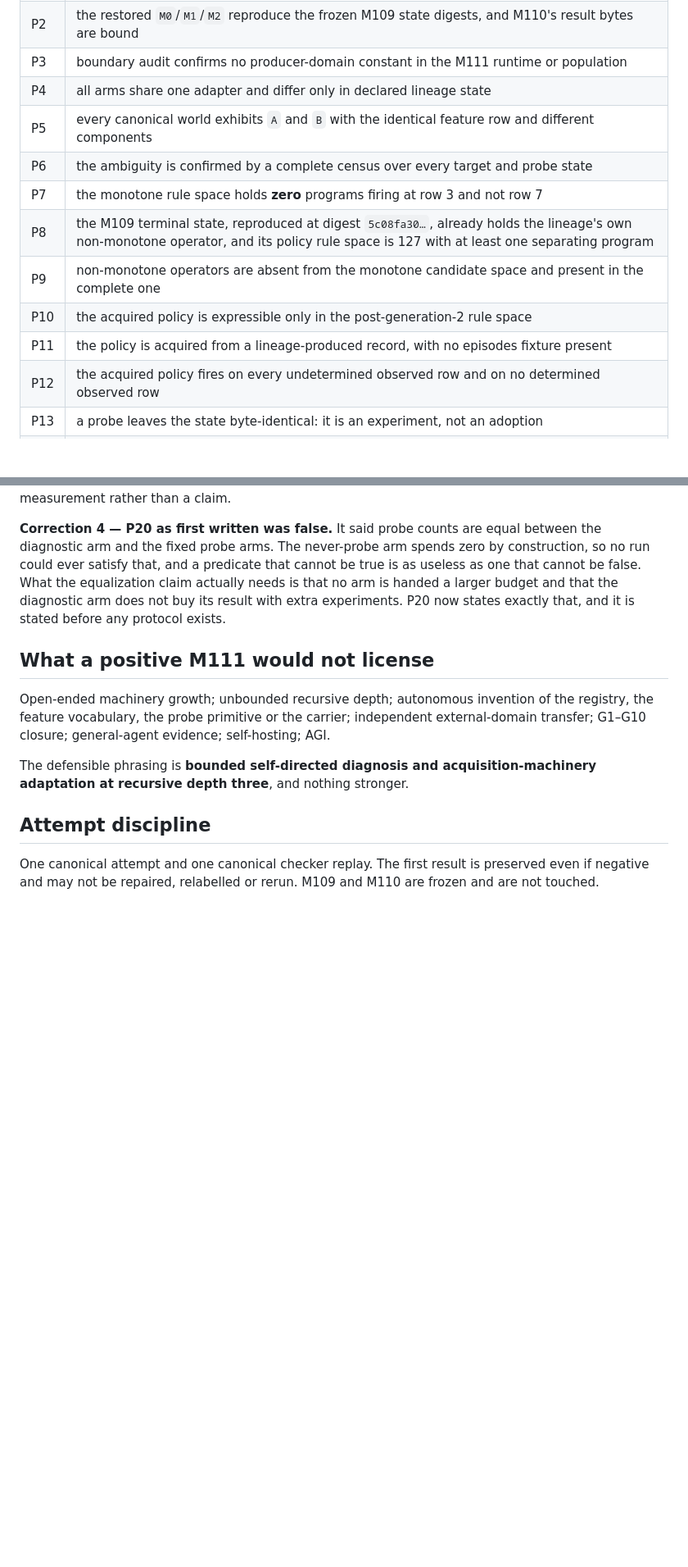
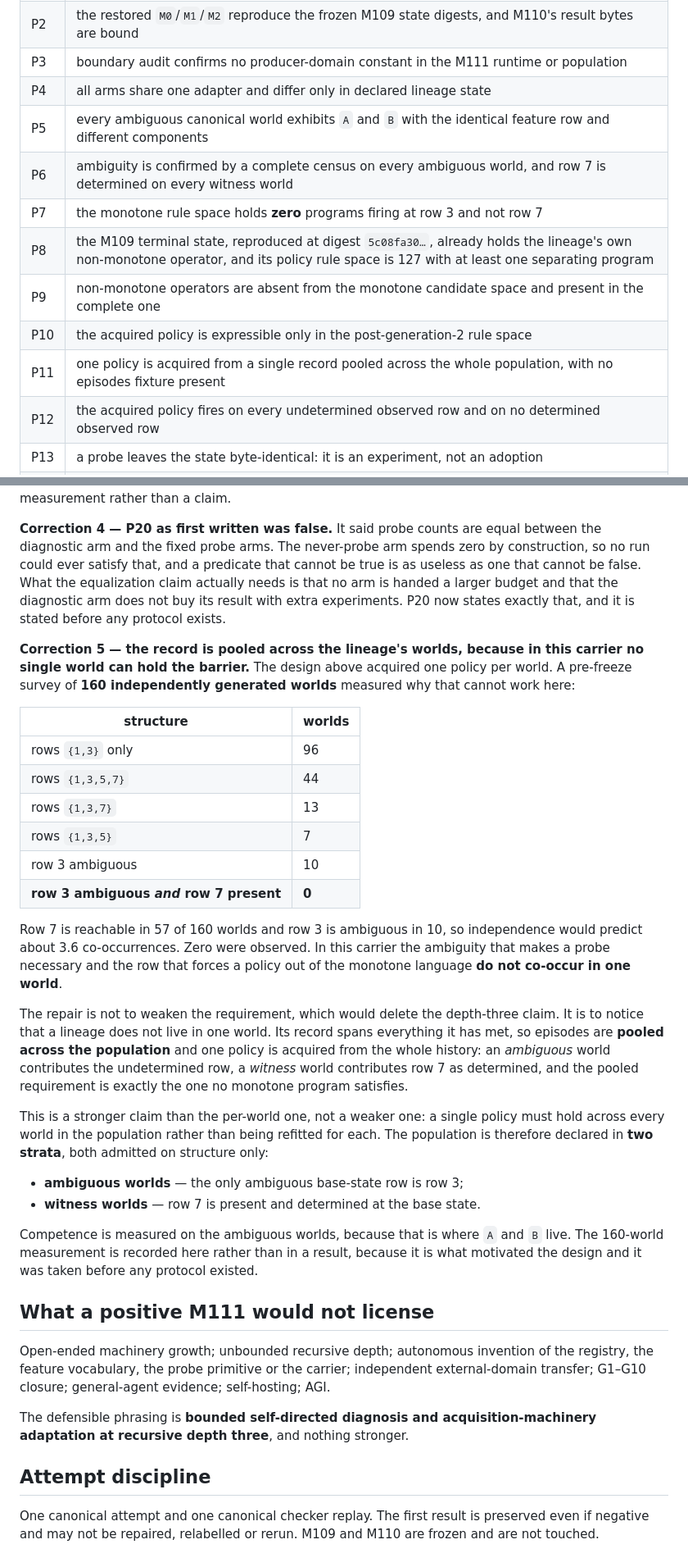
Before and after one commit to mjodheim/mira-genesis, a Markdown page: experiments/M111/PRE_REGISTRATION.md, 2 parts joined by grey strips. Shown at 82% size. GitHub-like rendering; blank space fills up the shorter version.

Commit message:
science(m111): record correction 5, the pooled record, and the survey that forced it
A survey of 160 independently generated worlds measured that row-3 ambiguity and row-7 reachability
never co-occur in one world: row 7 is reachable in 57, row 3 is ambiguous in 10, independence would
predict about 3.6 co-occurrences, and zero were observed. The ambiguity that makes a probe necessary
and the row that forces a policy out of the monotone language do not live together here.

Weakening the requirement would have deleted the depth-three claim. Instead the record is pooled: a
lineage does not live in one world, so episodes span the population and one policy is acquired from
the whole history. An ambiguous world contributes the undetermined row and a witness world
contributes row 7 as determined.

That is a stronger claim than the per-world one. A single policy must hold across every world in the
population instead of being refitted for each.

```diff
--- a/experiments/M111/PRE_REGISTRATION.md
+++ b/experiments/M111/PRE_REGISTRATION.md
@@ -124,13 +124,13 @@ P1–P24, computed by an independent checker from the preserved result.
 | P2 | the restored `M0`/`M1`/`M2` reproduce the frozen M109 state digests, and M110's result bytes are bound |
 | P3 | boundary audit confirms no producer-domain constant in the M111 runtime or population |
 | P4 | all arms share one adapter and differ only in declared lineage state |
-| P5 | every canonical world exhibits `A` and `B` with the identical feature row and different components |
-| P6 | the ambiguity is confirmed by a complete census over every target and probe state |
+| P5 | every ambiguous canonical world exhibits `A` and `B` with the identical feature row and different components |
+| P6 | ambiguity is confirmed by a complete census on every ambiguous world, and row 7 is determined on every witness world |
 | P7 | the monotone rule space holds **zero** programs firing at row 3 and not row 7 |
 | P8 | the M109 terminal state, reproduced at digest `5c08fa30…`, already holds the lineage's own non-monotone operator, and its policy rule space is 127 with at least one separating program |
 | P9 | non-monotone operators are absent from the monotone candidate space and present in the complete one |
 | P10 | the acquired policy is expressible only in the post-generation-2 rule space |
-| P11 | the policy is acquired from a lineage-produced record, with no episodes fixture present |
+| P11 | one policy is acquired from a single record pooled across the whole population, with no episodes fixture present |
 | P12 | the acquired policy fires on every undetermined observed row and on no determined observed row |
 | P13 | a probe leaves the state byte-identical: it is an experiment, not an adoption |
 | P14 | `M0`, `M1` refuse both `A` and `B` on every world |
@@ -194,6 +194,41 @@ be false. What the equalization claim actually needs is that no arm is handed a
 that the diagnostic arm does not buy its result with extra experiments. P20 now states exactly
 that, and it is stated before any protocol exists.
 
+**Correction 5 — the record is pooled across the lineage's worlds, because in this carrier no single
+world can hold the barrier.** The design above acquired one policy per world. A pre-freeze survey of
+**160 independently generated worlds** measured why that cannot work here:
+
+| structure | worlds |
+|---|---|
+| rows `{1,3}` only | 96 |
+| rows `{1,3,5,7}` | 44 |
+| rows `{1,3,7}` | 13 |
+| rows `{1,3,5}` | 7 |
+| row 3 ambiguous | 10 |
+| **row 3 ambiguous *and* row 7 present** | **0** |
+
+Row 7 is reachable in 57 of 160 worlds and row 3 is ambiguous in 10, so independence would predict
+about 3.6 co-occurrences. Zero were observed. In this carrier the ambiguity that makes a probe
+necessary and the row that forces a policy out of the monotone language **do not co-occur in one
+world**.
+
+The repair is not to weaken the requirement, which would delete the depth-three claim. It is to
+notice that a lineage does not live in one world. Its record spans everything it has met, so episodes
+are **pooled across the population** and one policy is acquired from the whole history: an *ambiguous*
+world contributes the undetermined row, a *witness* world contributes row 7 as determined, and the
+pooled requirement is exactly the one no monotone program satisfies.
+
+This is a stronger claim than the per-world one, not a weaker one: a single policy must hold across
+every world in the population rather than being refitted for each. The population is therefore
+declared in **two strata**, both admitted on structure only:
+
+- **ambiguous worlds** — the only ambiguous base-state row is row 3;
+- **witness worlds** — row 7 is present and determined at the base state.
+
+Competence is measured on the ambiguous worlds, because that is where `A` and `B` live. The 160-world
+measurement is recorded here rather than in a result, because it is what motivated the design and it
+was taken before any protocol existed.
+
 ## What a positive M111 would not license
 
 Open-ended machinery growth; unbounded recursive depth; autonomous invention of the registry, the
```
